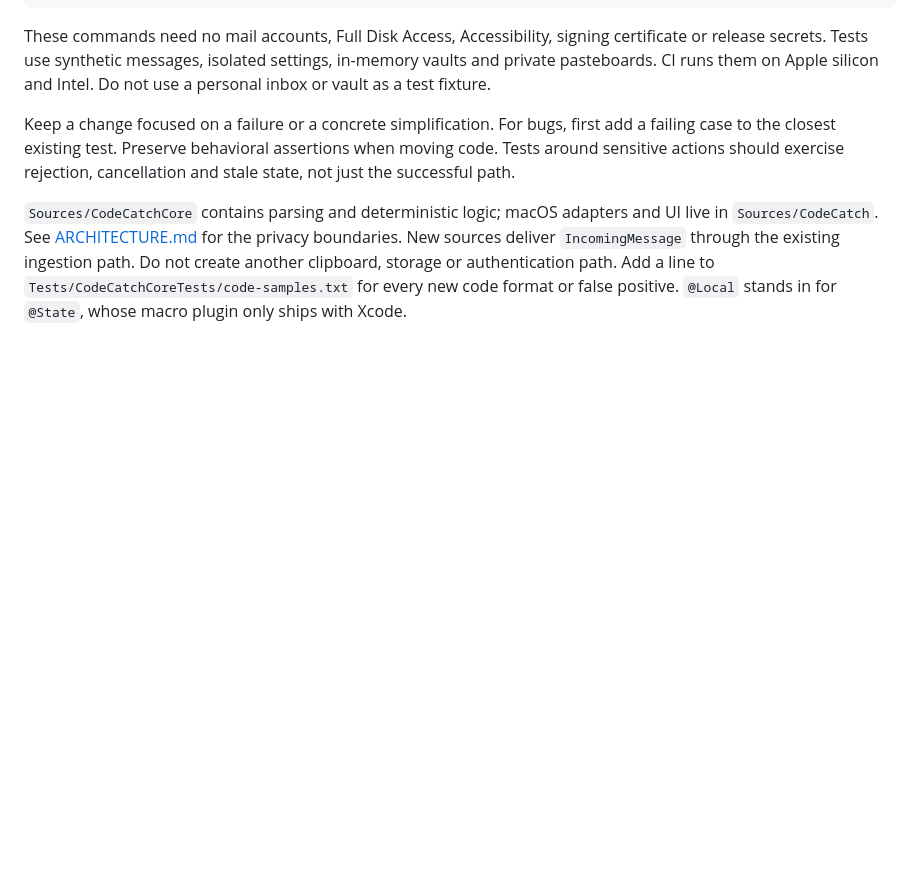
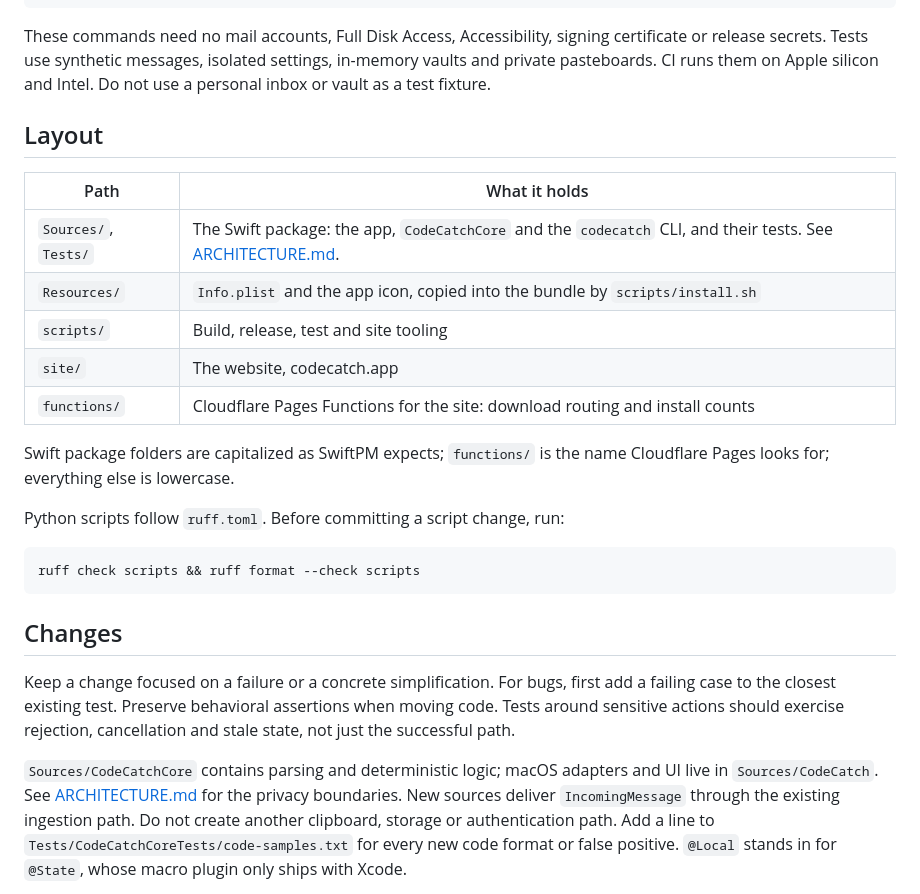
Before and after one commit to ericcastro/CodeCatch, a Markdown page: CONTRIBUTING.md, the part around the change. GitHub-like rendering; blank space fills up the shorter version.

Commit message:
docs(contributing): explain the folder layout and its casing, and the ruff check

````diff
--- a/CONTRIBUTING.md
+++ b/CONTRIBUTING.md
@@ -12,6 +12,27 @@ These commands need no mail accounts, Full Disk Access, Accessibility, signing
 certificate or release secrets. Tests use synthetic messages, isolated settings,
 in-memory vaults and private pasteboards. CI runs them on Apple silicon and Intel.
 Do not use a personal inbox or vault as a test fixture.
+
+## Layout
+
+| Path | What it holds |
+|---|---|
+| `Sources/`, `Tests/` | The Swift package: the app, `CodeCatchCore` and the `codecatch` CLI, and their tests. See [ARCHITECTURE.md](ARCHITECTURE.md). |
+| `Resources/` | `Info.plist` and the app icon, copied into the bundle by `scripts/install.sh` |
+| `scripts/` | Build, release, test and site tooling |
+| `site/` | The website, codecatch.app |
+| `functions/` | Cloudflare Pages Functions for the site: download routing and install counts |
+
+Swift package folders are capitalized as SwiftPM expects; `functions/` is the name Cloudflare
+Pages looks for; everything else is lowercase.
+
+Python scripts follow `ruff.toml`. Before committing a script change, run:
+
+```sh
+ruff check scripts && ruff format --check scripts
+```
+
+## Changes
 
 Keep a change focused on a failure or a concrete simplification. For bugs, first
 add a failing case to the closest existing test. Preserve behavioral assertions
````
